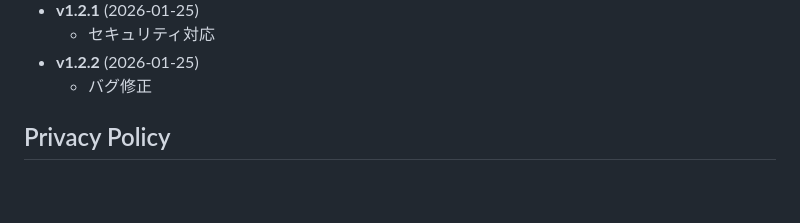
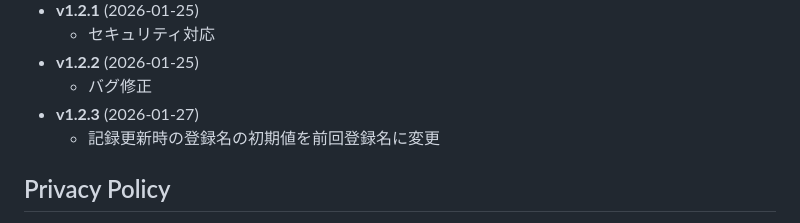
Before and after one commit to TK-Laboratory/SEN, a Markdown page: README.md, the part around the change. Drawn GitHub-style; blank space fills up the shorter version.

Commit message:
v1.2.3公開　ReadMe更新

```diff
--- a/README.md
+++ b/README.md
@@ -54,6 +54,8 @@ TK Lab. [@TK_Lab_](https://x.com/TK_Lab_)
   - セキュリティ対応
 - **v1.2.2** (2026-01-25)
   - バグ修正
+- **v1.2.3** (2026-01-27)
+  - 記録更新時の登録名の初期値を前回登録名に変更
 
 ## Privacy Policy
 
```
